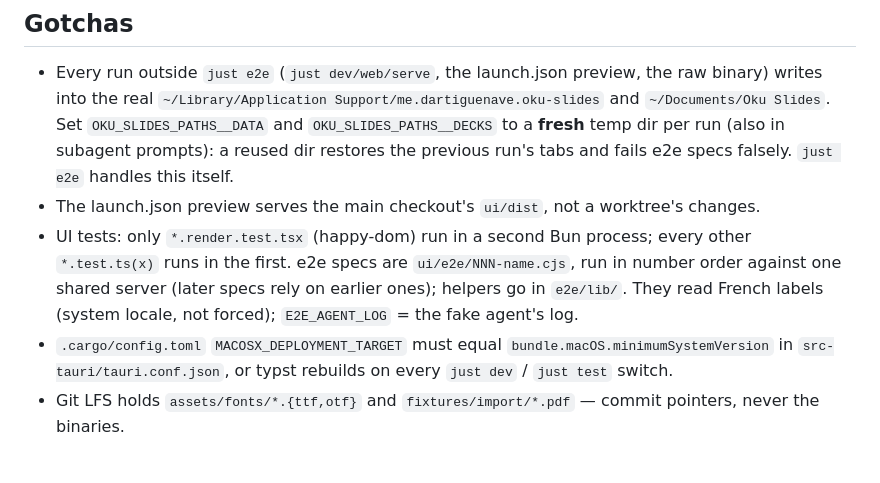
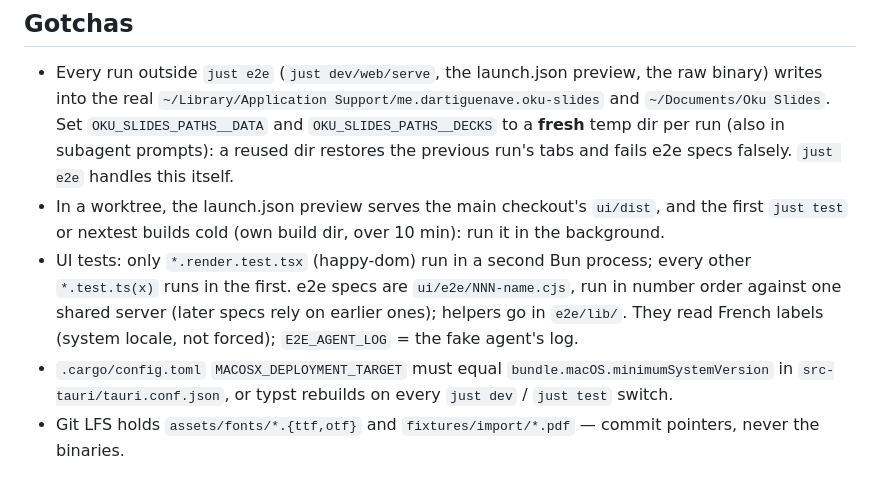
Before and after one commit to oku-theory/oku-slides, a Markdown page: AGENTS.md, the part around the change. Rendered like a GitHub page.

Commit message:
docs(agents) : le premier build d'un worktree part à froid (t-1181)
Gotcha ajouté au AGENTS.md racine : dans un worktree neuf, le premier just test ou nextest compile à froid (build dir propre, plus de 10 min) ; le lancer en arrière-plan. Fusionné avec la ligne sur l'aperçu launch.json, et la ligne MACOSX_DEPLOYMENT_TARGET repliée sur deux lignes, pour rester dans le budget de 130 lignes d'agents-lint.

Le découpage des règles longues de crates/oku-slides-session/AGENTS.md est abandonné : le fichier est déjà à son budget de 60 lignes.

Review-waived: AGENTS.md seul (.md), agents-lint vert

```diff
--- a/AGENTS.md
+++ b/AGENTS.md
@@ -31,14 +31,14 @@ Ports in use: 4870 `just serve`, 4871 `.claude/launch.json` preview, 4872 `just
   and `~/Documents/Oku Slides`. Set `OKU_SLIDES_PATHS__DATA` and `OKU_SLIDES_PATHS__DECKS`
   to a **fresh** temp dir per run (also in subagent prompts): a reused dir restores the
   previous run's tabs and fails e2e specs falsely. `just e2e` handles this itself.
-- The launch.json preview serves the main checkout's `ui/dist`, not a worktree's changes.
+- In a worktree, the launch.json preview serves the main checkout's `ui/dist`, and the first
+  `just test` or nextest builds cold (own build dir, over 10 min): run it in the background.
 - UI tests: only `*.render.test.tsx` (happy-dom) run in a second Bun process; every other
   `*.test.ts(x)` runs in the first. e2e specs are `ui/e2e/NNN-name.cjs`, run in number
   order against one shared server (later specs rely on earlier ones); helpers go in `e2e/lib/`.
   They read French labels (system locale, not forced); `E2E_AGENT_LOG` = the fake agent's log.
-- `.cargo/config.toml` `MACOSX_DEPLOYMENT_TARGET` must equal
-  `bundle.macOS.minimumSystemVersion` in `src-tauri/tauri.conf.json`, or typst rebuilds on
-  every `just dev` / `just test` switch.
+- `.cargo/config.toml` `MACOSX_DEPLOYMENT_TARGET` must equal `bundle.macOS.minimumSystemVersion`
+  in `src-tauri/tauri.conf.json`, or typst rebuilds on every `just dev` / `just test` switch.
 - Git LFS holds `assets/fonts/*.{ttf,otf}` and `fixtures/import/*.pdf` — commit pointers,
   never the binaries.
 
```
